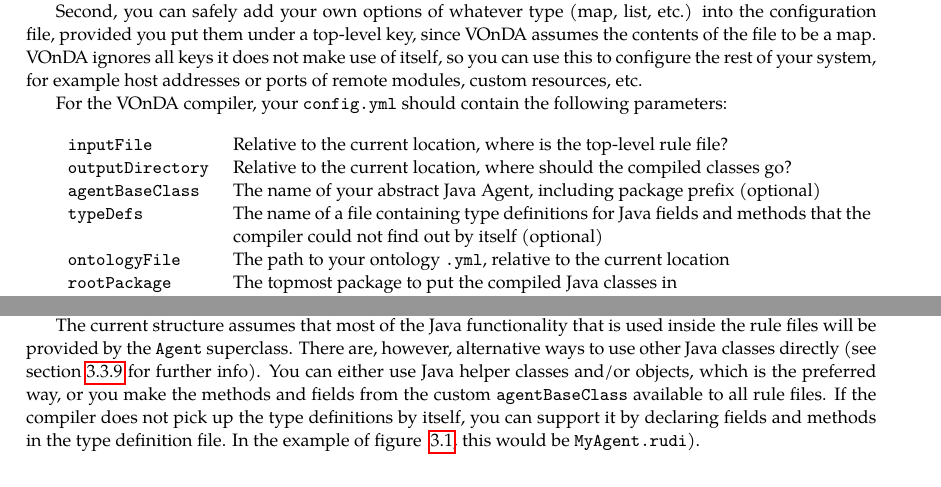
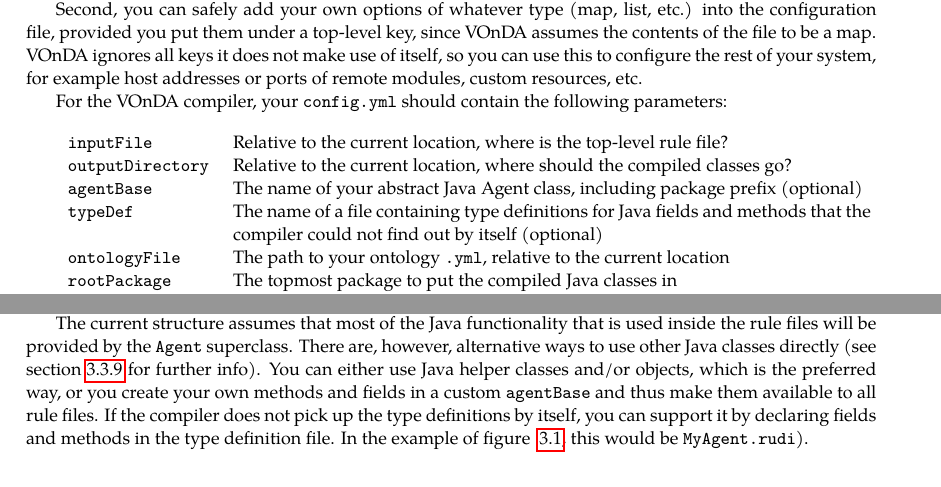
Before and after one commit to bkiefer/vonda, a LaTeX thesis (doc/userguide.tex, which reads doc/02_example.tex, doc/03_overview.tex): two parts of pages 10 and 13 of 33, joined at a grey line, cut so that both start at the same text. Compiled offline with pdfLaTeX.

Commit message:
Fixed some errors in doc

```diff
--- a/doc/02_example.tex
+++ b/doc/02_example.tex
@@ -341,18 +341,18 @@
 
 \begin{tabular}{lp{.75\textwidth}}
 \texttt{inputFile}& Relative to the current location, where is the
-                     top-level rule file?\\
+                    top-level rule file?\\
 \texttt{outputDirectory}& Relative to the current location, where
-                           should the compiled classes go?\\
-\texttt{agentBaseClass}& The name of your abstract Java Agent, including
-                          package prefix (optional)\\
-\texttt{typeDefs}& The name of a file containing type definitions
+                          should the compiled classes go?\\
+\texttt{agentBase}& The name of your abstract Java Agent class,
+                    including package prefix (optional)\\
+\texttt{typeDef}& The name of a file containing type definitions
                     for Java fields and methods that the compiler
                     could not find out by itself (optional)\\
 \texttt{ontologyFile}&The path to your ontology \texttt{.yml},
-                        relative to the current location\\
+                       relative to the current location\\
 \texttt{rootPackage}&The topmost package to put the compiled Java
-                       classes in\\
+                      classes in\\
 \texttt{failOnError}&If \texttt{true} to exit compilation on any
                        encountered type errors, otherwise continues\\
 \end{tabular}\\
--- a/doc/03_overview.tex
+++ b/doc/03_overview.tex
@@ -60,12 +60,12 @@
 superclass. There are, however, alternative ways to use other Java
 classes directly (see section \ref{sec:javatypes} for further
 info). You can either use Java helper classes and/or objects, which is
-the preferred way, or you make the methods and fields from the custom
-\texttt{agentBaseClass} available to all rule files. If the compiler
-does not pick up the type definitions by itself, you can support it by
-declaring fields and methods in the type definition file. In the
-example of figure ~\ref{fig:architecture}, this would be
-\texttt{MyAgent.rudi}).
+the preferred way, or you create your own methods and fields in a
+custom \texttt{agentBase} and thus make them available to all rule
+files. If the compiler does not pick up the type definitions by
+itself, you can support it by declaring fields and methods in the type
+definition file. In the example of figure ~\ref{fig:architecture},
+this would be \texttt{MyAgent.rudi}).
 
 \section{The \vonda Rule Language}
 \label{sec:language}
```
Also changed, not shown: doc/userguide.pdf, doc/02_example.tex (5 more changed lines).
